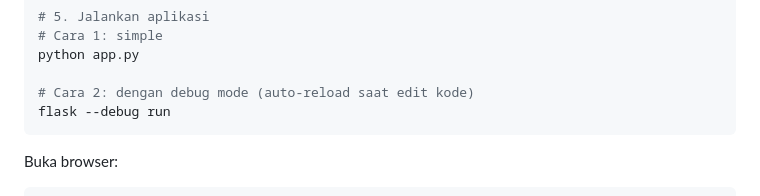
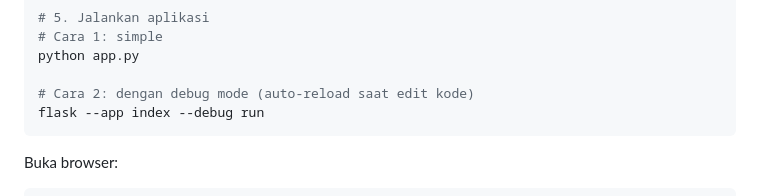
Before and after one commit to Alfarobby27/PakarLaptop, a Markdown page: README.md, the part around the change. Rendered like a GitHub page.

````diff
--- a/README.md
+++ b/README.md
@@ -70,7 +70,7 @@ pip install -r requirements.txt
 python app.py
 
 # Cara 2: dengan debug mode (auto-reload saat edit kode)
-flask --debug run
+flask --app index --debug run
 ```
 
 Buka browser:
````
